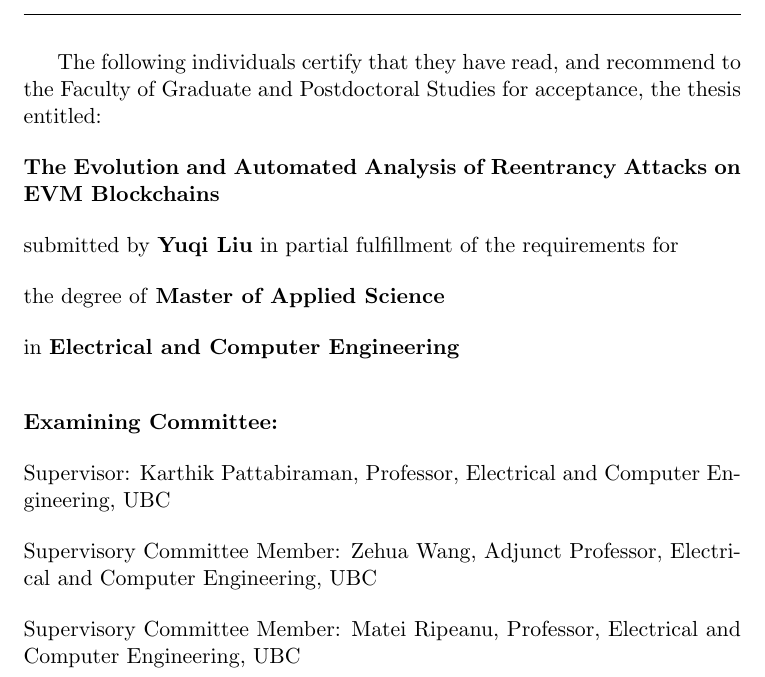
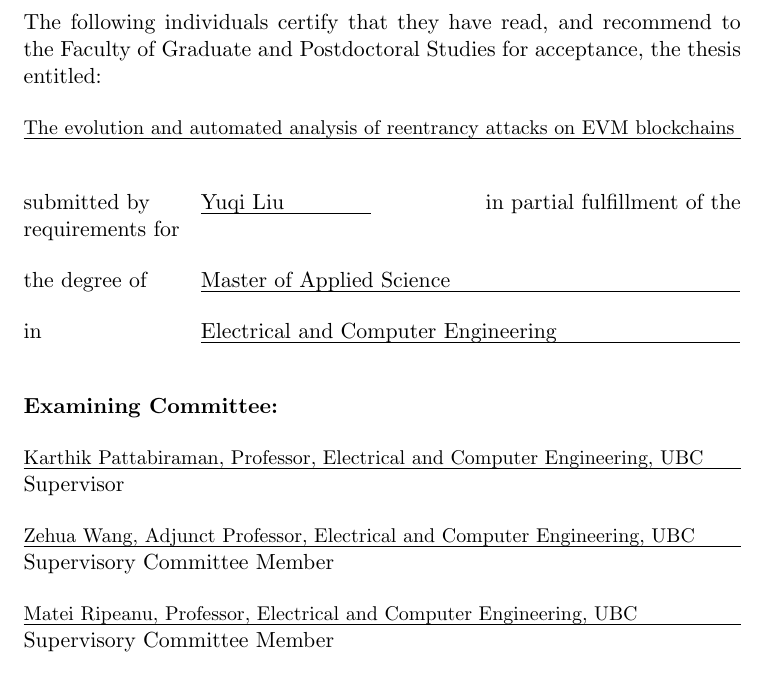
Before and after one commit to yuqiliu617/Graduate-Thesis, a LaTeX thesis (main.tex): part of page 2 of 93, cut so that both start at the same text. Compiled offline with pdfLaTeX.

Commit message:
fix: thesis formats

```diff
--- a/main.tex
+++ b/main.tex
@@ -25,7 +25,6 @@
 \usepackage{psfrag}
 \usepackage{siunitx}
 \usepackage{subcaption}
-\usepackage[titles]{tocloft}
 \usepackage{tcolorbox}
 \usepackage[dvipsnames]{xcolor}
 \usepackage{xfp}
@@ -47,6 +46,11 @@
 
 % Graphics path
 \graphicspath{{assets/images/}}
+
+% Keep front-matter numbering sequential when a manual committee page is added.
+\makeatletter
+\let\@startabstracthook\@empty
+\makeatother
 
 % ============================================================================
 % Thesis Metadata
@@ -91,34 +95,50 @@
 
 \clearpage
 
+\thispagestyle{plain}
+
 % ----------------------------------------------------------------------------
 % Thesis Approval Page
 % ----------------------------------------------------------------------------
+\newcommand{\approvalline}[2][\textwidth]{%
+	\makebox[0pt][l]{\strut #2}%
+	\rule[-0.5ex]{#1}{0.4pt}%
+}
+
+\noindent
 The following individuals certify that they have read, and recommend to the Faculty of Graduate and Postdoctoral Studies for acceptance, the thesis entitled:
 
 \bigskip\noindent
-\textbf{The Evolution and Automated Analysis of Reentrancy Attacks on EVM Blockchains}
+{\small\approvalline{The evolution and automated analysis of reentrancy attacks on EVM blockchains}}
+
+\bigskip\bigskip\noindent
+\makebox[3cm][l]{submitted by}
+\approvalline[3cm]{Yuqi Liu}
+\hfill
+in partial fulfillment of the requirements for
 
 \bigskip\noindent
-submitted by \textbf{Yuqi Liu} in partial fulfillment of the requirements for
+\makebox[3cm][l]{the degree of}
+\approvalline[9.5cm]{Master of Applied Science}
 
 \bigskip\noindent
-the degree of \textbf{Master of Applied Science}
-
-\bigskip\noindent
-in \textbf{Electrical and Computer Engineering}
+\makebox[3cm][l]{in}
+\approvalline[9.5cm]{Electrical and Computer Engineering}
 
 \bigskip\bigskip\noindent
 \textbf{Examining Committee:}
 
 \bigskip\noindent
-Supervisor: Karthik Pattabiraman, Professor, Electrical and Computer Engineering, UBC
+{\small\approvalline{Karthik Pattabiraman, Professor, Electrical and Computer Engineering, UBC}}\\
+Supervisor
 
 \bigskip\noindent
-Supervisory Committee Member: Zehua Wang, Adjunct Professor, Electrical and Computer Engineering, UBC
+{\small\approvalline{Zehua Wang, Adjunct Professor, Electrical and Computer Engineering, UBC}}\\
+Supervisory Committee Member
 
 \bigskip\noindent
-Supervisory Committee Member: Matei Ripeanu, Professor, Electrical and Computer Engineering, UBC
+{\small\approvalline{Matei Ripeanu, Professor, Electrical and Computer Engineering, UBC}}\\
+Supervisory Committee Member
 
 \clearpage
 
```
